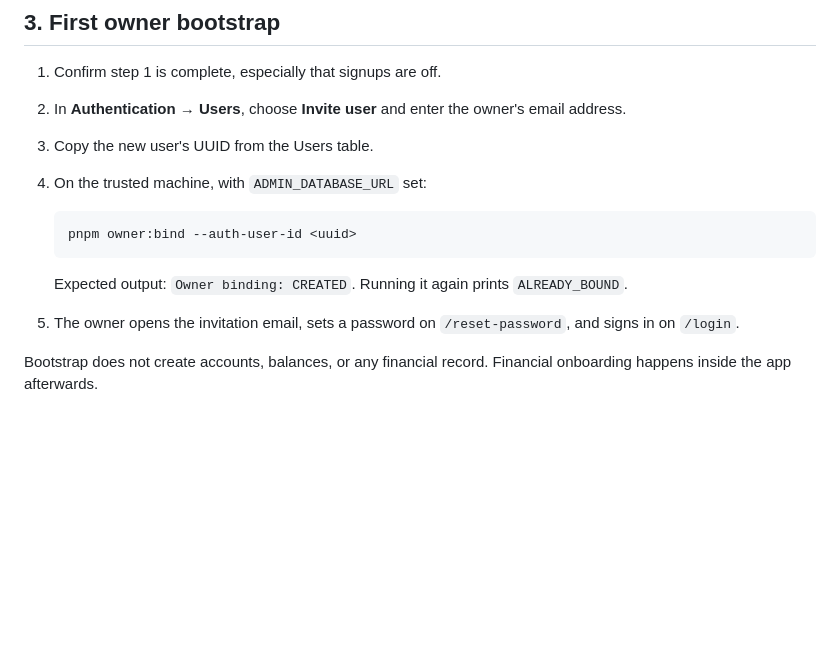
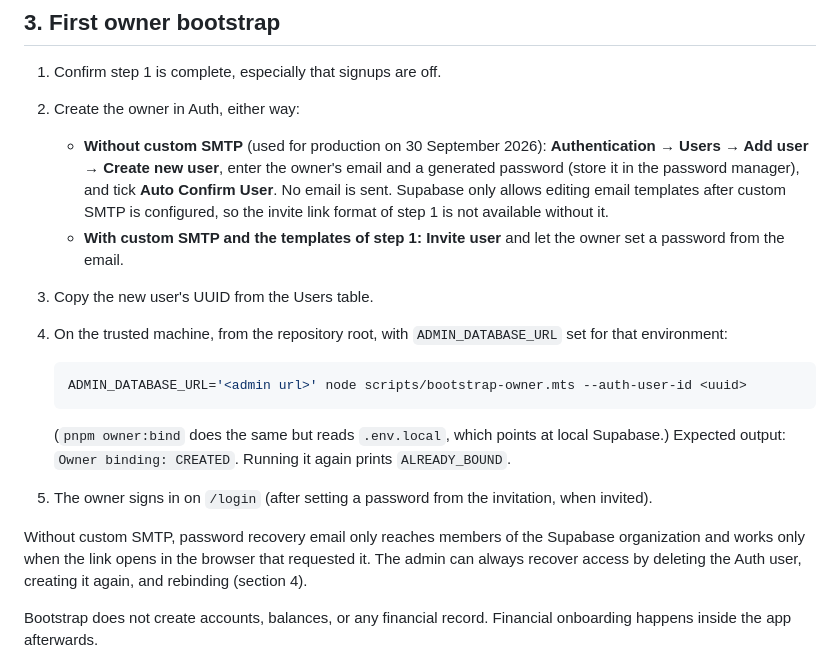
Before and after one commit to agriby-chaniago/FinTrack, a Markdown page: docs/runbooks/owner-bootstrap-and-recovery.md, the part around the change. GitHub-like rendering; blank space fills up the shorter version.

Commit message:
docs: document owner creation without custom SMTP and secret handling
Supabase only allows editing email templates once custom SMTP exists, so
production's first owner was created in the Dashboard with Auto Confirm and
bound with scripts/bootstrap-owner.mts. The runbooks now describe that path,
its password-recovery limits, and reading production secrets from the
password manager at the moment of use instead of writing env files.

Co-Authored-By: Claude Opus 5.5 <noreply@anthropic.com>

````diff
--- a/docs/runbooks/owner-bootstrap-and-recovery.md
+++ b/docs/runbooks/owner-bootstrap-and-recovery.md
@@ -62,16 +62,20 @@ Keep test-only variables (`TEST_DIRECT_*_URL`), the backup credential, and `SUPA
 ## 3. First owner bootstrap
 
 1. Confirm step 1 is complete, especially that signups are off.
-2. In **Authentication → Users**, choose **Invite user** and enter the owner's email address.
+2. Create the owner in Auth, either way:
+   - **Without custom SMTP** (used for production on 30 September 2026): **Authentication → Users → Add user → Create new user**, enter the owner's email and a generated password (store it in the password manager), and tick **Auto Confirm User**. No email is sent. Supabase only allows editing email templates after custom SMTP is configured, so the invite link format of step 1 is not available without it.
+   - **With custom SMTP and the templates of step 1:** **Invite user** and let the owner set a password from the email.
 3. Copy the new user's UUID from the Users table.
-4. On the trusted machine, with `ADMIN_DATABASE_URL` set:
+4. On the trusted machine, from the repository root, with `ADMIN_DATABASE_URL` set for that environment:
 
    ```bash
-   pnpm owner:bind --auth-user-id <uuid>
+   ADMIN_DATABASE_URL='<admin url>' node scripts/bootstrap-owner.mts --auth-user-id <uuid>
    ```
 
-   Expected output: `Owner binding: CREATED`. Running it again prints `ALREADY_BOUND`.
-5. The owner opens the invitation email, sets a password on `/reset-password`, and signs in on `/login`.
+   (`pnpm owner:bind` does the same but reads `.env.local`, which points at local Supabase.) Expected output: `Owner binding: CREATED`. Running it again prints `ALREADY_BOUND`.
+5. The owner signs in on `/login` (after setting a password from the invitation, when invited).
+
+Without custom SMTP, password recovery email only reaches members of the Supabase organization and works only when the link opens in the browser that requested it. The admin can always recover access by deleting the Auth user, creating it again, and rebinding (section 4).
 
 Bootstrap does not create accounts, balances, or any financial record. Financial onboarding happens inside the app afterwards.
 
````
Also changed, not shown: docs/runbooks/production-and-release.md (+3 -1 lines).
